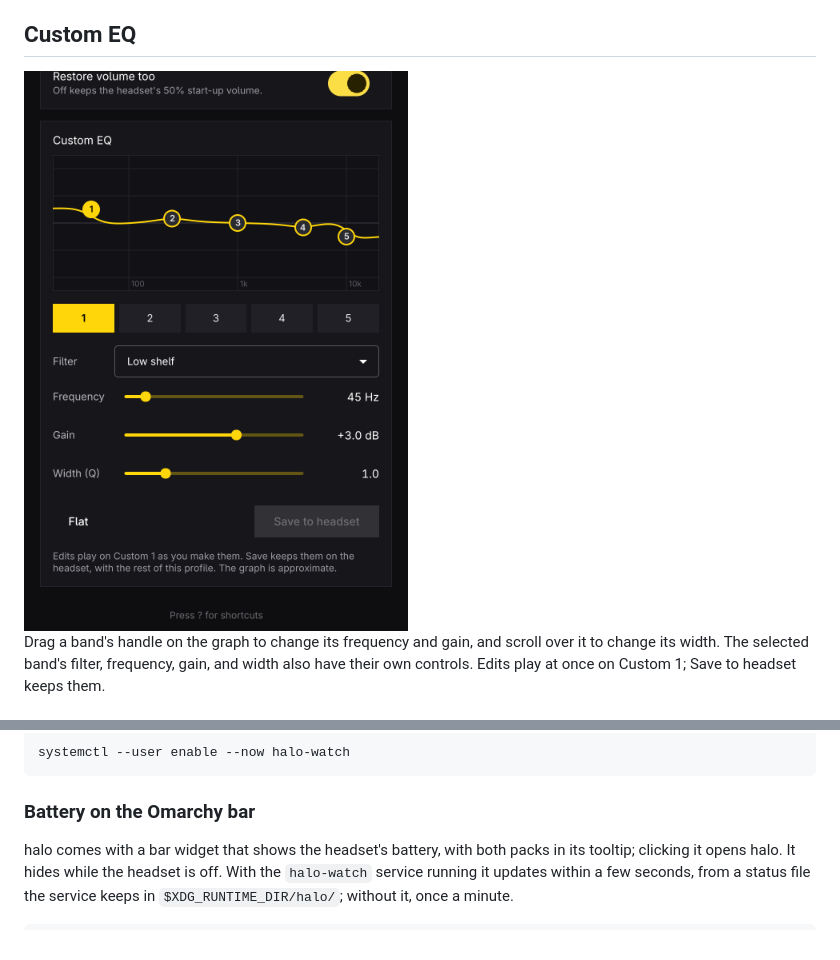
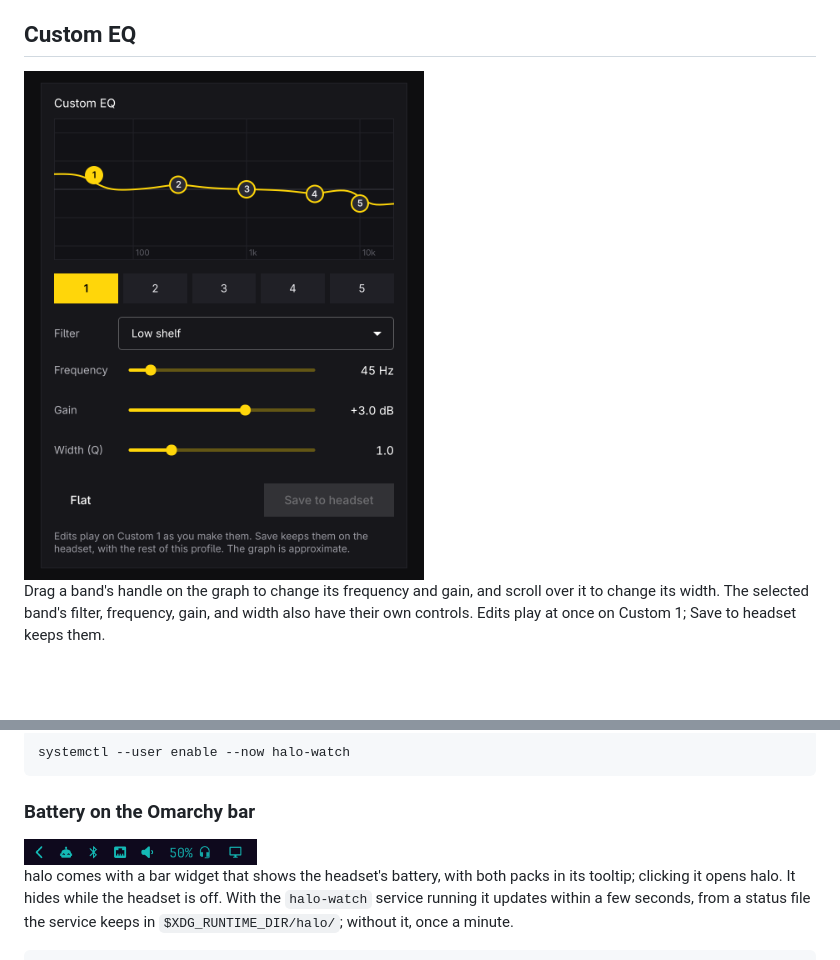
Before and after one commit to EskimoDirka/halo, a Markdown page: README.md, 2 parts joined by grey strips. GitHub-like rendering; pictures changed too: docs/halo-bar-widget.png (added), docs/halo-eq-editor.png; blank space fills up the shorter version.

Commit message:
Cut the README screenshots between panels, and show the bar widget
Co-Authored-By: Claude Opus 5.5 <noreply@anthropic.com>
Claude-Session: https://claude.ai/code/session_013LhgsAPTUtdRcqTHiivyF4

````diff
--- a/README.md
+++ b/README.md
@@ -56,6 +56,8 @@ systemctl --user enable --now halo-watch
 ```
 
 ### Battery on the Omarchy bar
+
+<img src="docs/halo-bar-widget.png" width="233" alt="The Omarchy bar's status icons, with the headset's battery at 50% beside a headset icon">
 
 halo comes with a bar widget that shows the headset's battery, with both
 packs in its tooltip; clicking it opens halo. It hides while the headset is
````
Also changed, not shown: other parts of README.md (+1 -1 lines), docs/halo-window-settings.png, docs/halo-window.png.
